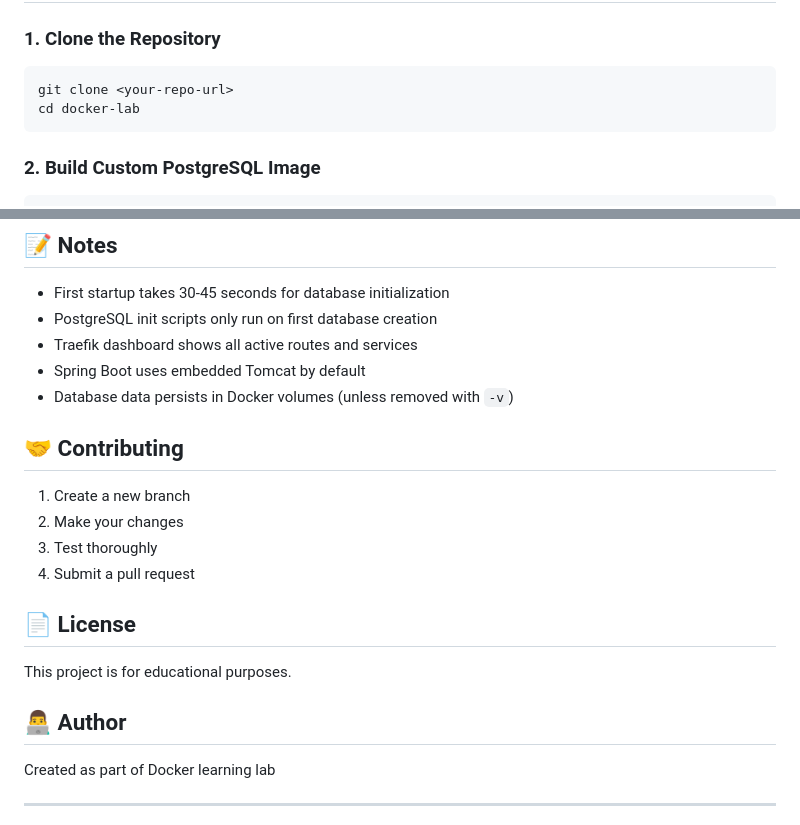
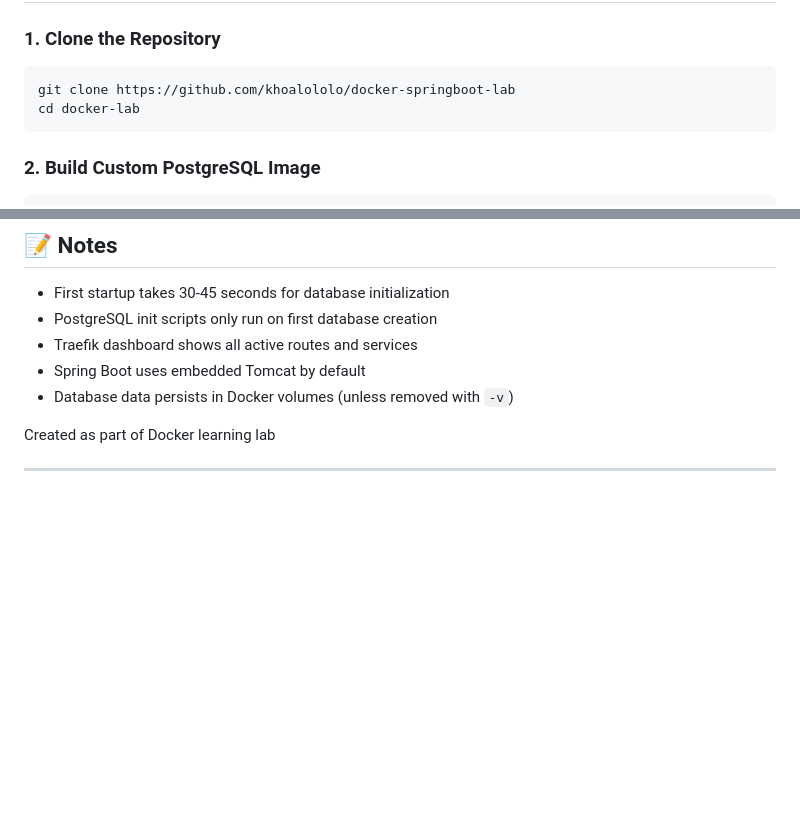
Before and after one commit to khoalololo/docker-springboot-lab, a Markdown page: README.md, 2 parts joined by grey strips. GitHub-like rendering; blank space fills up the shorter version.

Commit message:
Update clone URL and remove unnecessary sections
Updated repository URL in clone instructions and removed contributing, license, and author sections.

````diff
--- a/README.md
+++ b/README.md
@@ -102,7 +102,7 @@ docker-lab/
 ### 1. Clone the Repository
 
 ```bash
-git clone <your-repo-url>
+git clone https://github.com/khoalololo/docker-springboot-lab
 cd docker-lab
 ```
 
@@ -440,18 +440,6 @@ docker compose stop api
 - Spring Boot uses embedded Tomcat by default
 - Database data persists in Docker volumes (unless removed with `-v`)
 
-## 🤝 Contributing
-
-1. Create a new branch
-2. Make your changes
-3. Test thoroughly
-4. Submit a pull request
-
-## 📄 License
-
-This project is for educational purposes.
-
-## 👨‍💻 Author
 
 Created as part of Docker learning lab
 
````
